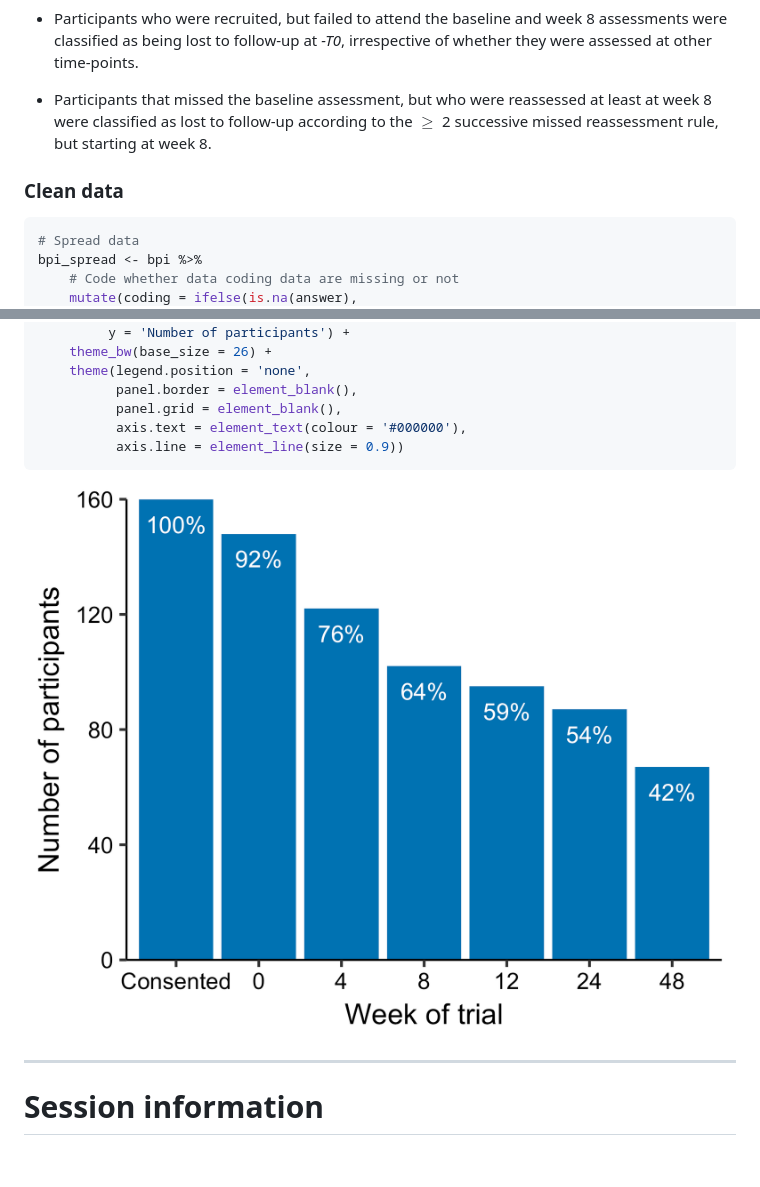
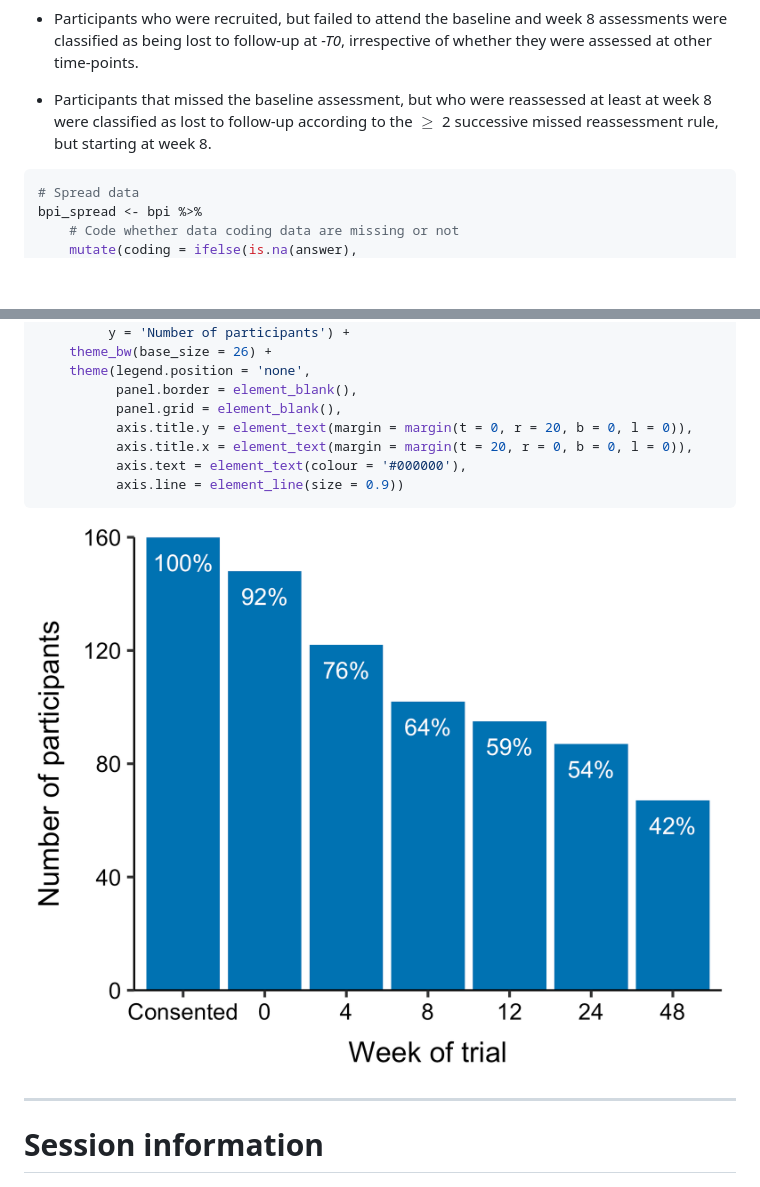
Before and after one commit to kamermanpr/HIP-study, a Markdown page: completeness.md, 2 parts joined by grey strips. Rendered like a GitHub page; pictures changed too: figures/completeness/manuscript-1.png (added); blank space fills up the shorter version.

````diff
--- a/completeness.md
+++ b/completeness.md
@@ -409,8 +409,6 @@ To accomodate erratic attendance at the baseline assessment and subsequent reass
 
 - Participants that missed the baseline assessment, but who were reassessed at least at week 8 were classified as lost to follow-up according to the $\geq$ 2 successive missed reassessment rule, but starting at week 8.
 
-### Clean data
-
 
 ```r
 # Spread data
@@ -642,11 +640,13 @@ ggplot(data = bpi_summary) +
     theme(legend.position = 'none',
           panel.border = element_blank(),
           panel.grid = element_blank(),
+          axis.title.y = element_text(margin = margin(t = 0, r = 20, b = 0, l = 0)),
+          axis.title.x = element_text(margin = margin(t = 20, r = 0, b = 0, l = 0)),
           axis.text = element_text(colour = '#000000'),
           axis.line = element_line(size = 0.9))
 ```
 
-<img src="figures/completeness/manuscript_clean-1.png" width="864" style="display: block; margin: auto;" />
+<img src="figures/completeness/manuscript-1.png" width="864" style="display: block; margin: auto;" />
 
 ----
 
````
Also changed, not shown: 1 other file.
